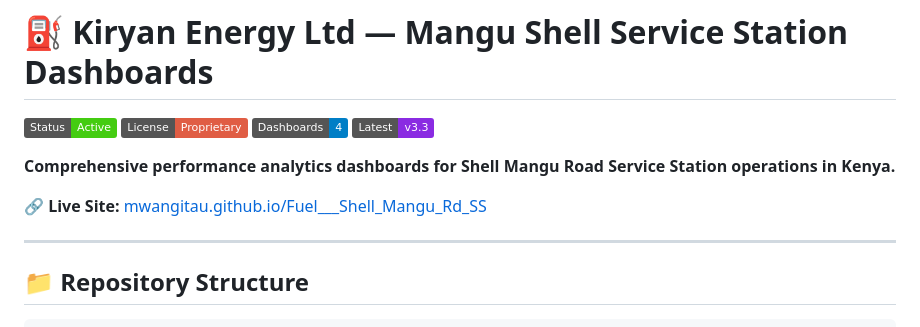
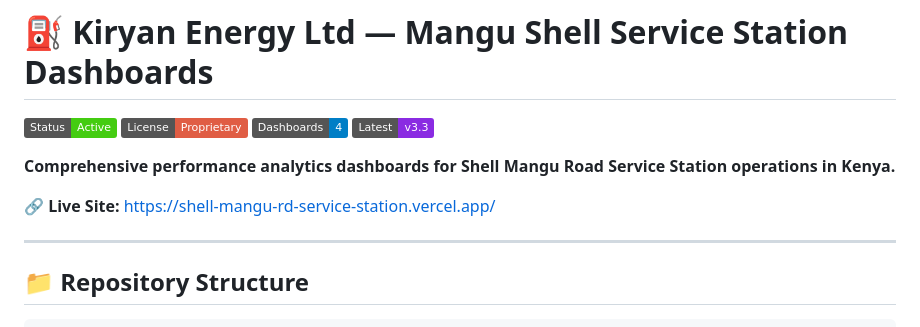
Before and after one commit to mwangitau/Fuel___Shell_Mangu_Rd_SS, a Markdown page: README.md, the part around one of its changes. Rendered like a GitHub page; badges without logos.

```diff
--- a/README.md
+++ b/README.md
@@ -7,7 +7,7 @@
 
 **Comprehensive performance analytics dashboards for Shell Mangu Road Service Station operations in Kenya.**
 
-🔗 **Live Site:** [mwangitau.github.io/Fuel___Shell_Mangu_Rd_SS](https://mwangitau.github.io/Fuel___Shell_Mangu_Rd_SS/)
+🔗 **Live Site:** [https://shell-mangu-rd-service-station.vercel.app/](https://shell-mangu-rd-service-station.vercel.app/)
 
 ---
 
```
Also changed, not shown: other parts of README.md (+1 -1 lines).
